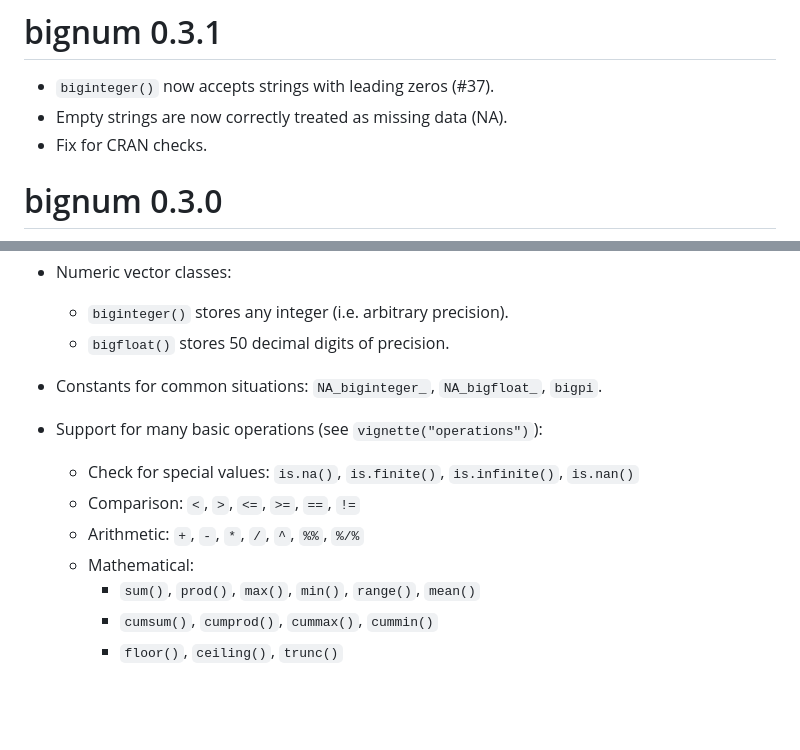
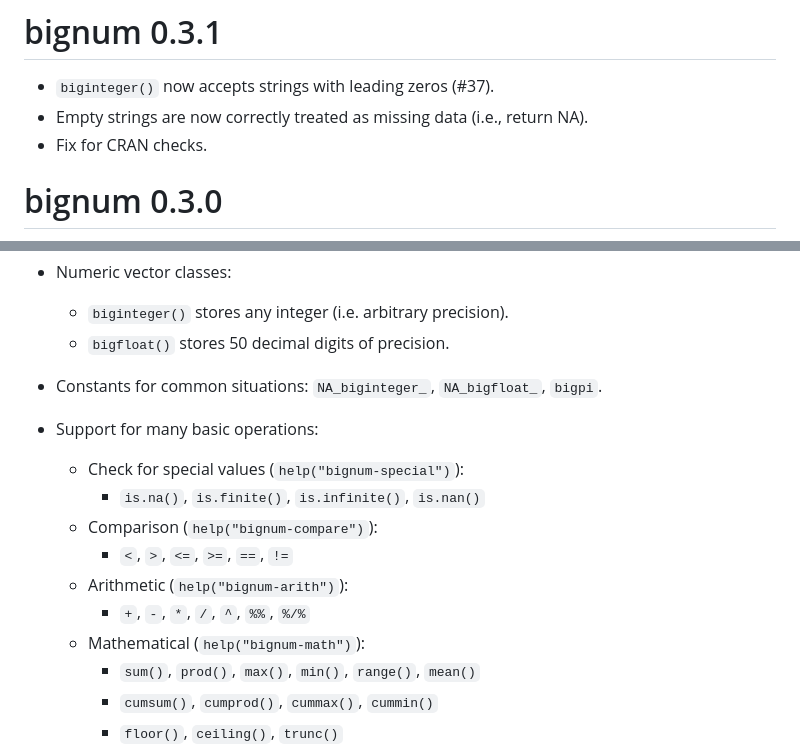
Before and after one commit to davidchall/bignum, a Markdown page: NEWS.md, 2 parts joined by grey strips. Rendered like a GitHub page; blank space fills up the shorter version.

Commit message:
Polish NEWS

```diff
--- a/NEWS.md
+++ b/NEWS.md
@@ -1,7 +1,7 @@
 # bignum 0.3.1
 
 * `biginteger()` now accepts strings with leading zeros (#37).
-* Empty strings are now correctly treated as missing data (NA).
+* Empty strings are now correctly treated as missing data (i.e., return NA).
 * Fix for CRAN checks.
 
 # bignum 0.3.0
@@ -58,12 +58,14 @@ First CRAN release.
 
 * Constants for common situations: `NA_biginteger_`, `NA_bigfloat_`, `bigpi`.
 
-* Support for many basic operations (see `vignette("operations")`):
-    * Check for special values: `is.na()`, `is.finite()`, `is.infinite()`,
-      `is.nan()`
-    * Comparison: `<`, `>`, `<=`, `>=`, `==`, `!=`
-    * Arithmetic: `+`, `-`, `*`, `/`, `^`, `%%`, `%/%`
-    * Mathematical:
+* Support for many basic operations:
+    * Check for special values (`help("bignum-special")`):
+        * `is.na()`, `is.finite()`, `is.infinite()`, `is.nan()`
+    * Comparison (`help("bignum-compare")`):
+        * `<`, `>`, `<=`, `>=`, `==`, `!=`
+    * Arithmetic (`help("bignum-arith")`):
+        * `+`, `-`, `*`, `/`, `^`, `%%`, `%/%`
+    * Mathematical (`help("bignum-math")`):
         * `sum()`, `prod()`, `max()`, `min()`, `range()`, `mean()`
         * `cumsum()`, `cumprod()`, `cummax()`, `cummin()`
         * `floor()`, `ceiling()`, `trunc()`
```
